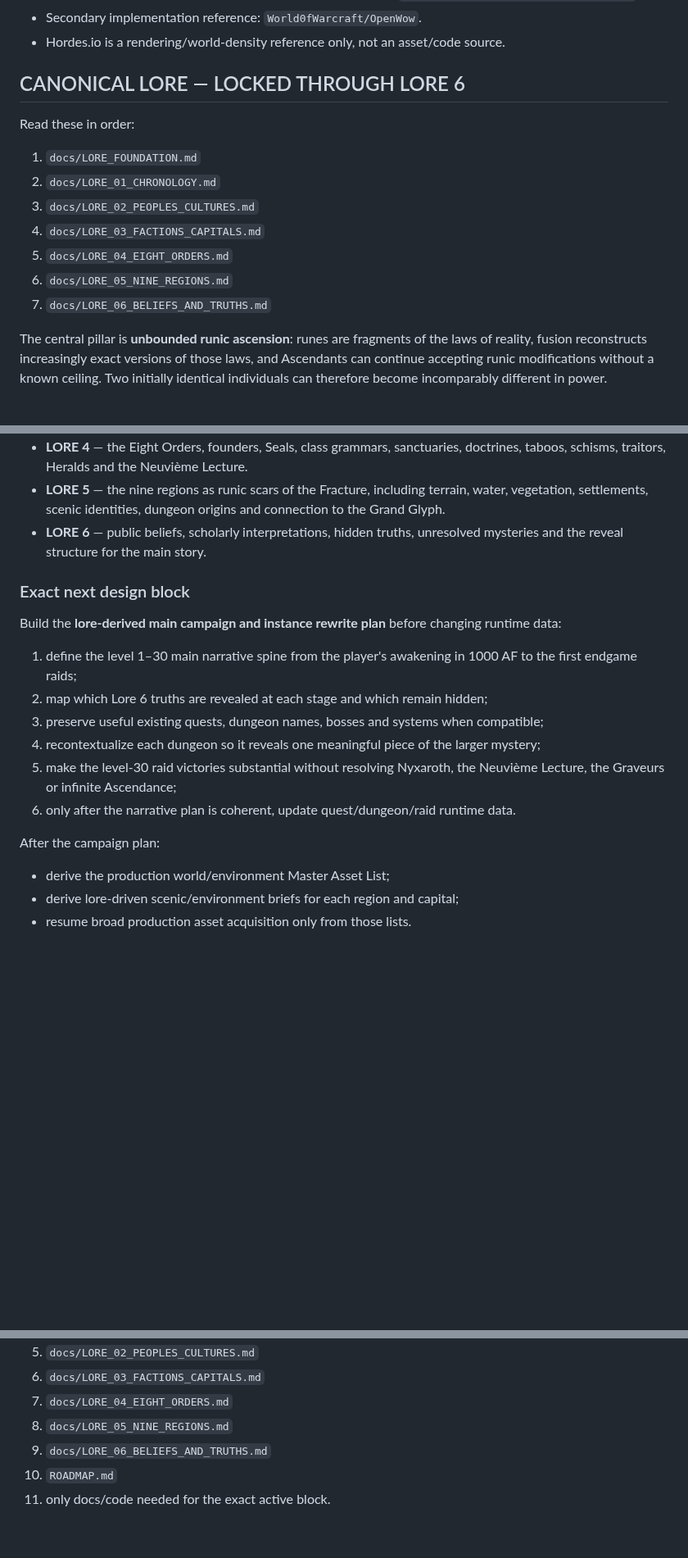
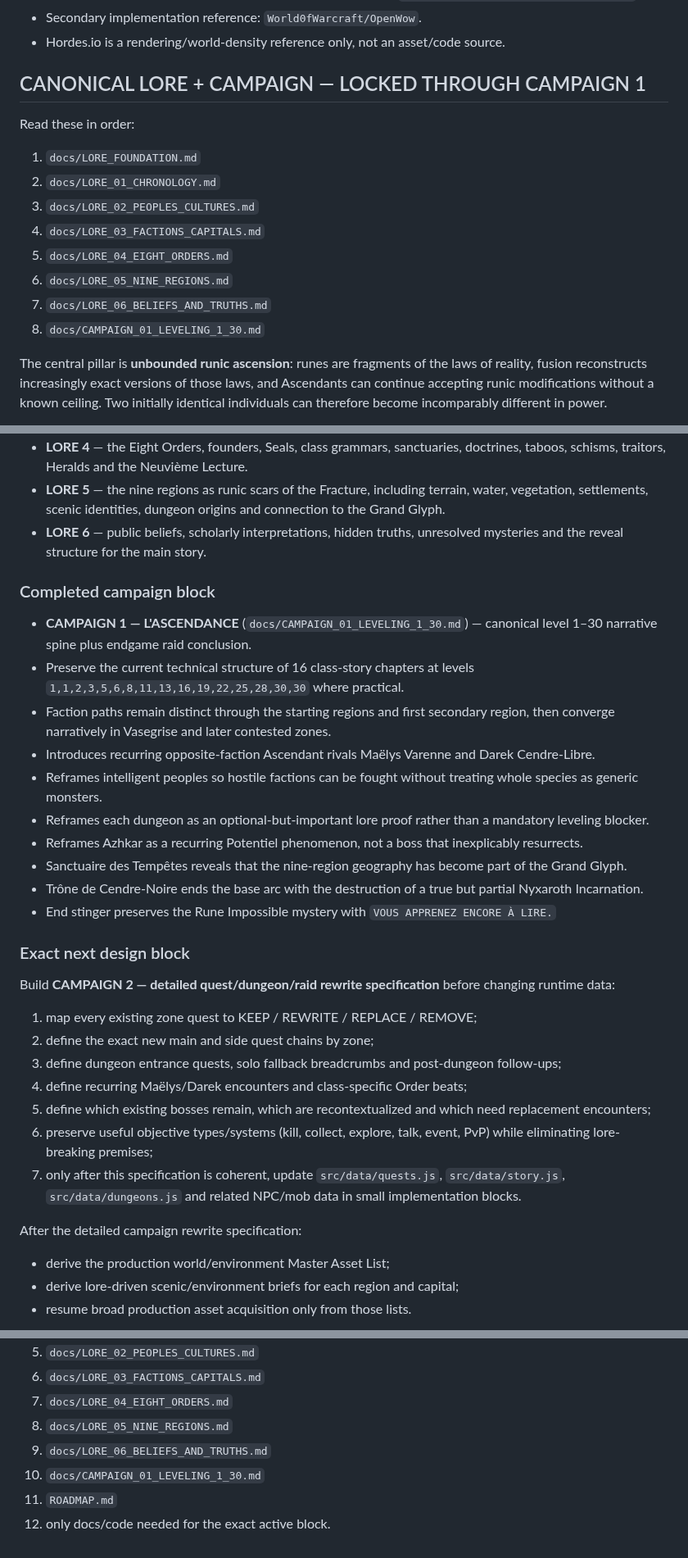
Before and after one commit to allandeman90-hash/orvalis, a Markdown page: CURRENT_CHECKPOINT.md, 3 parts joined by grey strips. Shown at 82% size. Drawn GitHub-style; blank space fills up the shorter version.

Commit message:
Lock level 1-30 campaign blueprint

```diff
--- a/CURRENT_CHECKPOINT.md
+++ b/CURRENT_CHECKPOINT.md
@@ -12,7 +12,7 @@ Read `AGENT_RULES.md` before doing anything in a new chat/session. Its execution
 - Secondary implementation reference: `World0fWarcraft/OpenWow`.
 - Hordes.io is a rendering/world-density reference only, not an asset/code source.
 
-## CANONICAL LORE — LOCKED THROUGH LORE 6
+## CANONICAL LORE + CAMPAIGN — LOCKED THROUGH CAMPAIGN 1
 Read these in order:
 1. `docs/LORE_FOUNDATION.md`
 2. `docs/LORE_01_CHRONOLOGY.md`
@@ -21,6 +21,7 @@ Read these in order:
 5. `docs/LORE_04_EIGHT_ORDERS.md`
 6. `docs/LORE_05_NINE_REGIONS.md`
 7. `docs/LORE_06_BELIEFS_AND_TRUTHS.md`
+8. `docs/CAMPAIGN_01_LEVELING_1_30.md`
 
 The central pillar is **unbounded runic ascension**: runes are fragments of the laws of reality, fusion reconstructs increasingly exact versions of those laws, and Ascendants can continue accepting runic modifications without a known ceiling. Two initially identical individuals can therefore become incomparably different in power.
 
@@ -86,16 +87,29 @@ The user explicitly reprioritized Orvalis on 2026-10-09: first establish deep ep
 - **LORE 5** — the nine regions as runic scars of the Fracture, including terrain, water, vegetation, settlements, scenic identities, dungeon origins and connection to the Grand Glyph.
 - **LORE 6** — public beliefs, scholarly interpretations, hidden truths, unresolved mysteries and the reveal structure for the main story.
 
+### Completed campaign block
+- **CAMPAIGN 1 — L'ASCENDANCE** (`docs/CAMPAIGN_01_LEVELING_1_30.md`) — canonical level 1–30 narrative spine plus endgame raid conclusion.
+- Preserve the current technical structure of 16 class-story chapters at levels `1,1,2,3,5,6,8,11,13,16,19,22,25,28,30,30` where practical.
+- Faction paths remain distinct through the starting regions and first secondary region, then converge narratively in Vasegrise and later contested zones.
+- Introduces recurring opposite-faction Ascendant rivals Maëlys Varenne and Darek Cendre-Libre.
+- Reframes intelligent peoples so hostile factions can be fought without treating whole species as generic monsters.
+- Reframes each dungeon as an optional-but-important lore proof rather than a mandatory leveling blocker.
+- Reframes Azhkar as a recurring Potentiel phenomenon, not a boss that inexplicably resurrects.
+- Sanctuaire des Tempêtes reveals that the nine-region geography has become part of the Grand Glyph.
+- Trône de Cendre-Noire ends the base arc with the destruction of a true but partial Nyxaroth Incarnation.
+- End stinger preserves the Rune Impossible mystery with `VOUS APPRENEZ ENCORE À LIRE.`
+
 ### Exact next design block
-Build the **lore-derived main campaign and instance rewrite plan** before changing runtime data:
-1. define the level 1–30 main narrative spine from the player's awakening in 1000 AF to the first endgame raids;
-2. map which Lore 6 truths are revealed at each stage and which remain hidden;
-3. preserve useful existing quests, dungeon names, bosses and systems when compatible;
-4. recontextualize each dungeon so it reveals one meaningful piece of the larger mystery;
-5. make the level-30 raid victories substantial without resolving Nyxaroth, the Neuvième Lecture, the Graveurs or infinite Ascendance;
-6. only after the narrative plan is coherent, update quest/dungeon/raid runtime data.
+Build **CAMPAIGN 2 — detailed quest/dungeon/raid rewrite specification** before changing runtime data:
+1. map every existing zone quest to KEEP / REWRITE / REPLACE / REMOVE;
+2. define the exact new main and side quest chains by zone;
+3. define dungeon entrance quests, solo fallback breadcrumbs and post-dungeon follow-ups;
+4. define recurring Maëlys/Darek encounters and class-specific Order beats;
+5. define which existing bosses remain, which are recontextualized and which need replacement encounters;
+6. preserve useful objective types/systems (kill, collect, explore, talk, event, PvP) while eliminating lore-breaking premises;
+7. only after this specification is coherent, update `src/data/quests.js`, `src/data/story.js`, `src/data/dungeons.js` and related NPC/mob data in small implementation blocks.
 
-After the campaign plan:
+After the detailed campaign rewrite specification:
 - derive the production world/environment Master Asset List;
 - derive lore-driven scenic/environment briefs for each region and capital;
 - resume broad production asset acquisition only from those lists.
@@ -168,5 +182,6 @@ Read order:
 7. `docs/LORE_04_EIGHT_ORDERS.md`
 8. `docs/LORE_05_NINE_REGIONS.md`
 9. `docs/LORE_06_BELIEFS_AND_TRUTHS.md`
-10. `ROADMAP.md`
-11. only docs/code needed for the exact active block.
+10. `docs/CAMPAIGN_01_LEVELING_1_30.md`
+11. `ROADMAP.md`
+12. only docs/code needed for the exact active block.
```
Also changed, not shown: other parts of CURRENT_CHECKPOINT.md (+1 -1 lines).
